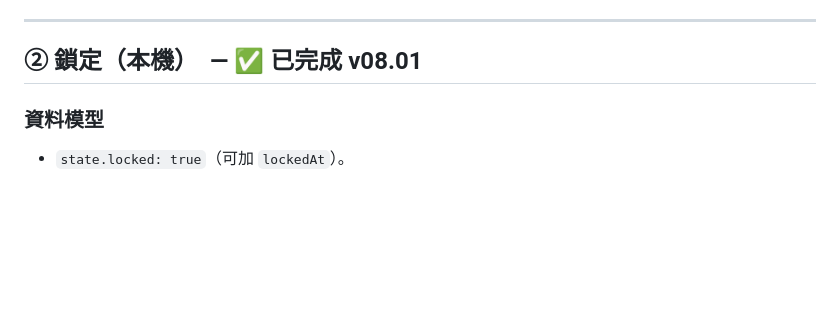
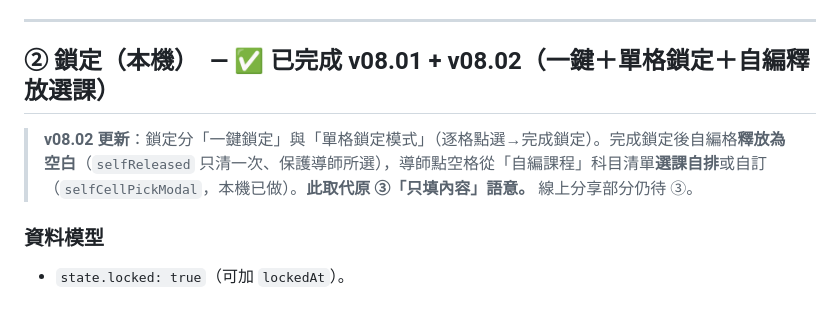
Before and after one commit to calvincat-ship-it/course-scheduler, a Markdown page: DESIGN_F.md, the part around the change. Rendered like a GitHub page; blank space fills up the shorter version.

```diff
--- a/DESIGN_F.md
+++ b/DESIGN_F.md
@@ -38,7 +38,9 @@
 
 ---
 
-## ② 鎖定（本機）　— ✅ 已完成 v08.01
+## ② 鎖定（本機）　— ✅ 已完成 v08.01 + v08.02（一鍵＋單格鎖定＋自編釋放選課）
+
+> **v08.02 更新**：鎖定分「一鍵鎖定」與「單格鎖定模式」（逐格點選→完成鎖定）。完成鎖定後自編格**釋放為空白**（`selfReleased` 只清一次、保護導師所選），導師點空格從「自編課程」科目清單**選課自排**或自訂（`selfCellPickModal`，本機已做）。**此取代原 ③「只填內容」語意。** 線上分享部分仍待 ③。
 
 ### 資料模型
 - `state.locked: true`（可加 `lockedAt`）。
```
Also changed, not shown: ROADMAP.md (+4 -1 lines).
